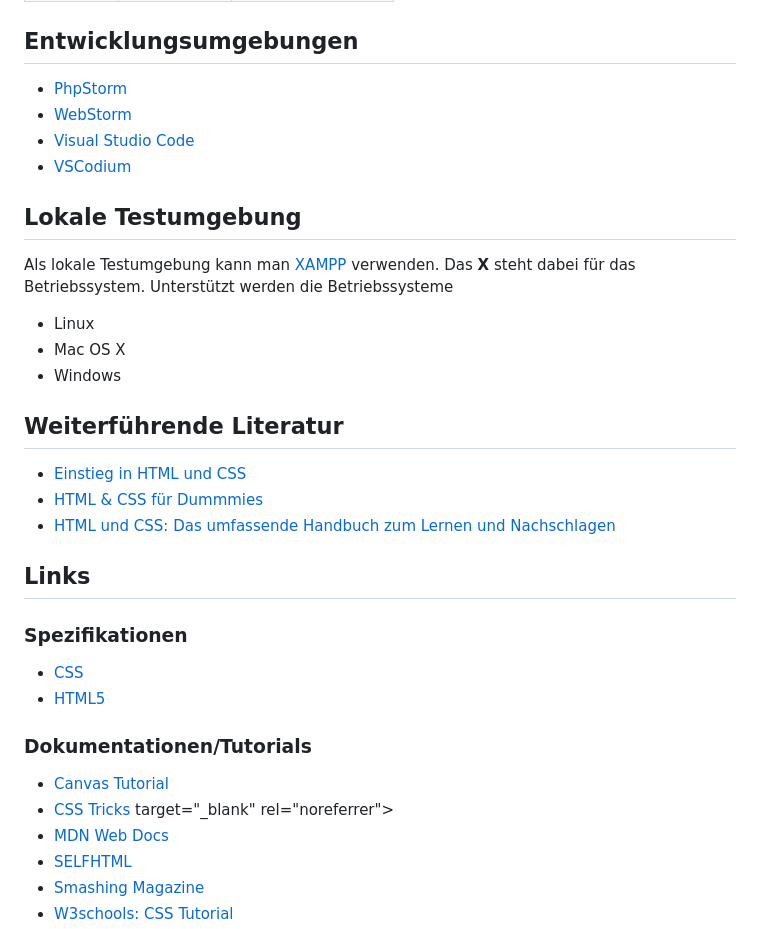
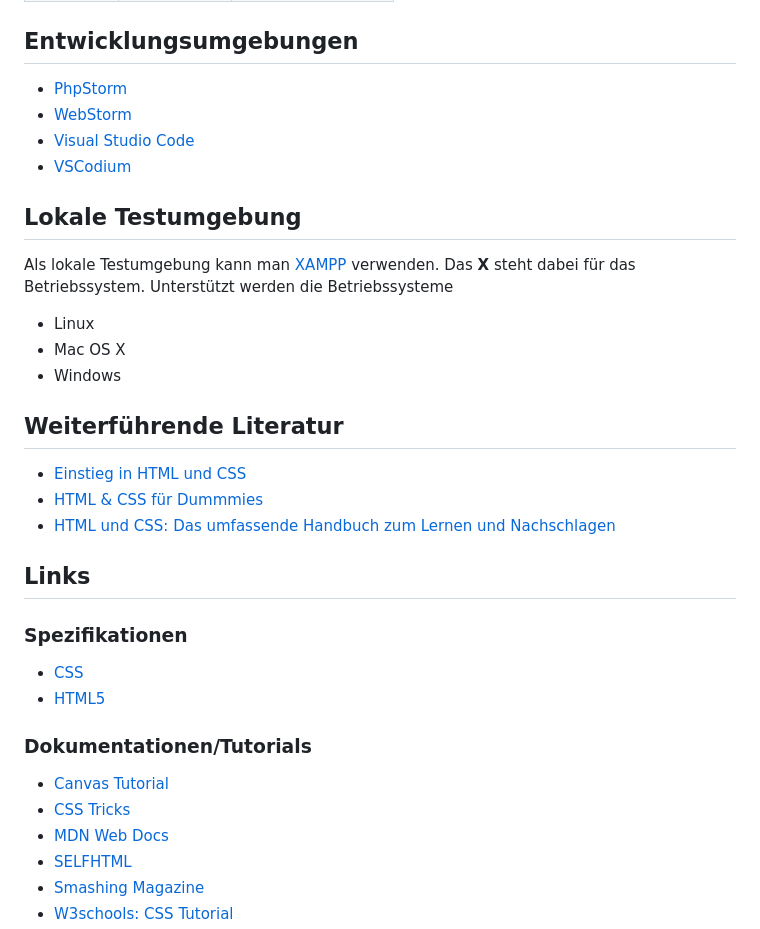
Before and after one commit to maroph/mvhs_html_css, a Markdown page: README.md, the part around the change printed below. GitHub-like rendering.

```diff
--- a/README.md
+++ b/README.md
@@ -66,7 +66,7 @@ Betriebssysteme
 
 ### Dokumentationen/Tutorials
 * [Canvas Tutorial](https://developer.mozilla.org/en-US/docs/Web/API/Canvas_API/Tutorial)
-* [CSS Tricks](https://css-tricks.com/) target="_blank" rel="noreferrer">
+* [CSS Tricks](https://css-tricks.com/)
 * [MDN Web Docs](https://developer.mozilla.org/en-US/)
 * [SELFHTML](https://wiki.selfhtml.org/)
 * [Smashing Magazine](https://www.smashingmagazine.com/)
```
Also changed, not shown: other parts of README.md (+10 -10 lines).
